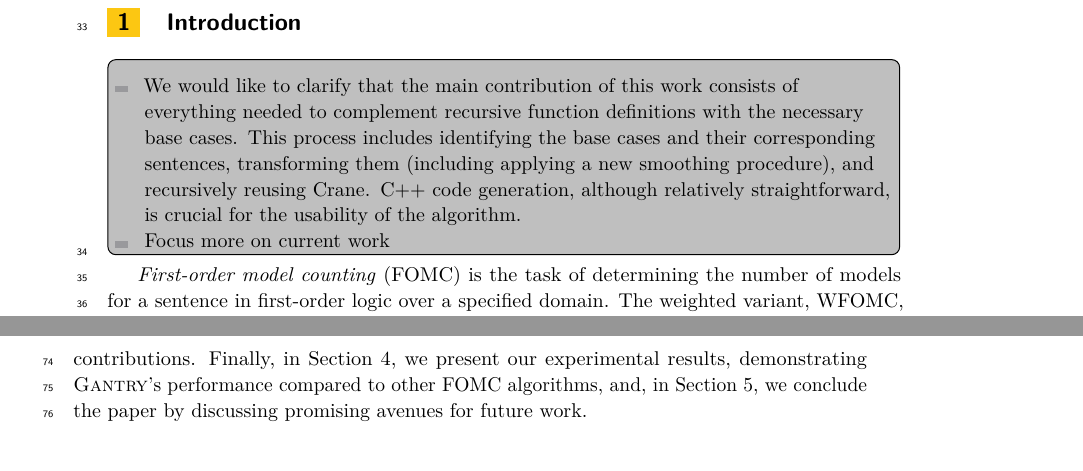
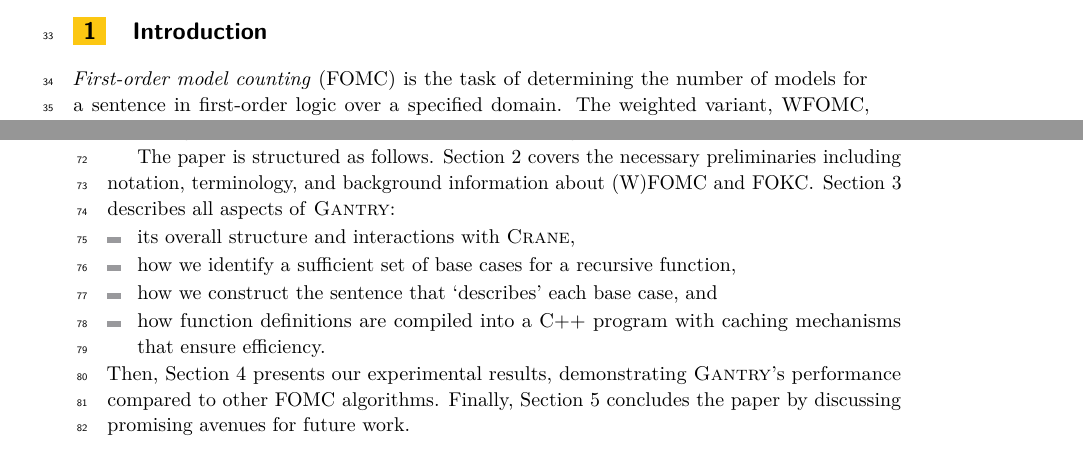
Before and after one commit to dilkas/sat25-ksdm, a LaTeX paper (doc/paper/paper.tex): two parts of pages 2 and 3 of 16 before the commit and two parts of pages 1 and 2 of 16 after it, joined at a grey line, cut so that both start at the same text. Compiled offline with pdfLaTeX.

Commit message:
Improve the introduction

```diff
--- a/doc/paper/paper.tex
+++ b/doc/paper/paper.tex
@@ -151,19 +151,6 @@
 }
 \section{Introduction}
 
-\todo[inline,caption={}]{
-  \begin{itemize}
-    \item We would like to clarify that the main contribution of this work
-          consists of everything needed to complement recursive function
-          definitions with the necessary base cases. This process includes
-          identifying the base cases and their corresponding sentences,
-          transforming them (including applying a new smoothing procedure), and
-          recursively reusing Crane. C++ code generation, although relatively
-          straightforward, is crucial for the usability of the algorithm.
-    \item Focus more on current work
-  \end{itemize}
-}
-
 % 1. What is the problem?
 % 2. Why is it interesting and important?
 
@@ -240,11 +227,20 @@ larger than previous algorithms and simplifies the user experience by
 automatically handling base cases and compiling function definitions into
 efficient C++ programs.
 
-In \cref{sec:preliminaries}, we cover some preliminaries, and in
-\cref{sec:main}, we detail all our technical contributions. Finally, in
-\cref{sec:experiments}, we present our experimental results, demonstrating
-\Cranetwo{}'s performance compared to other FOMC algorithms, and, in
-\cref{sec:conclusion}, we conclude the paper by discussing promising avenues for
+The paper is structured as follows. \Cref{sec:preliminaries} covers the
+necessary preliminaries including notation, terminology, and background
+information about (W)FOMC and FOKC\@. \Cref{sec:main} describes all aspects of
+\Cranetwo{}:
+\begin{itemize}
+  \item its overall structure and interactions with \textsc{Crane},
+  \item how we identify a sufficient set of base cases for a recursive function,
+  \item how we construct the sentence that `describes' each base case, and
+  \item how function definitions are compiled into a C++ program with caching
+        mechanisms that ensure efficiency.
+\end{itemize}
+Then, \cref{sec:experiments} presents our experimental results, demonstrating
+\Cranetwo{}'s performance compared to other FOMC algorithms. Finally,
+\cref{sec:conclusion} concludes the paper by discussing promising avenues for
 future work.
 
 \section{Preliminaries}\label{sec:preliminaries}
```
Also changed, not shown: doc/paper/paper.pdf.
